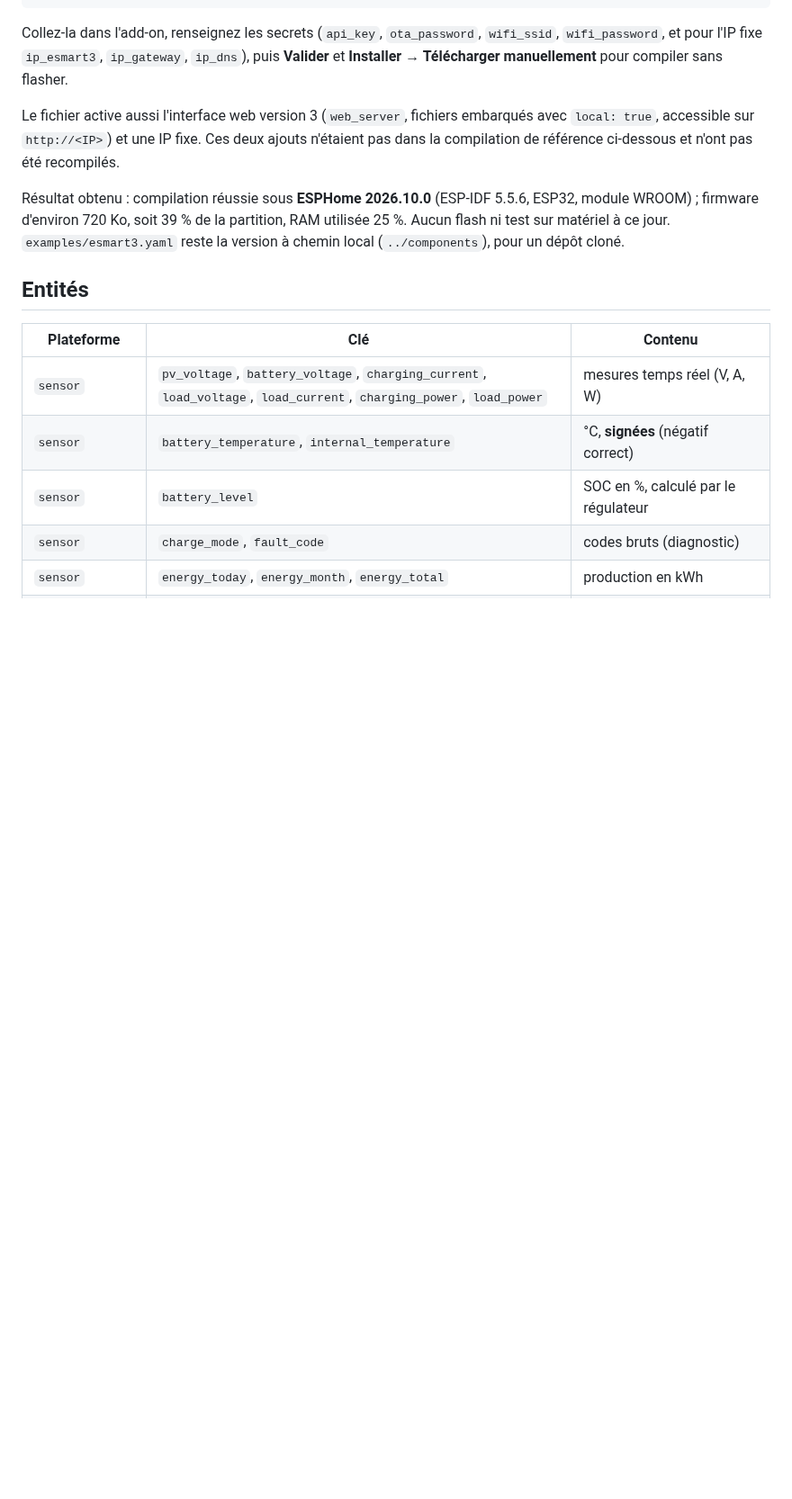
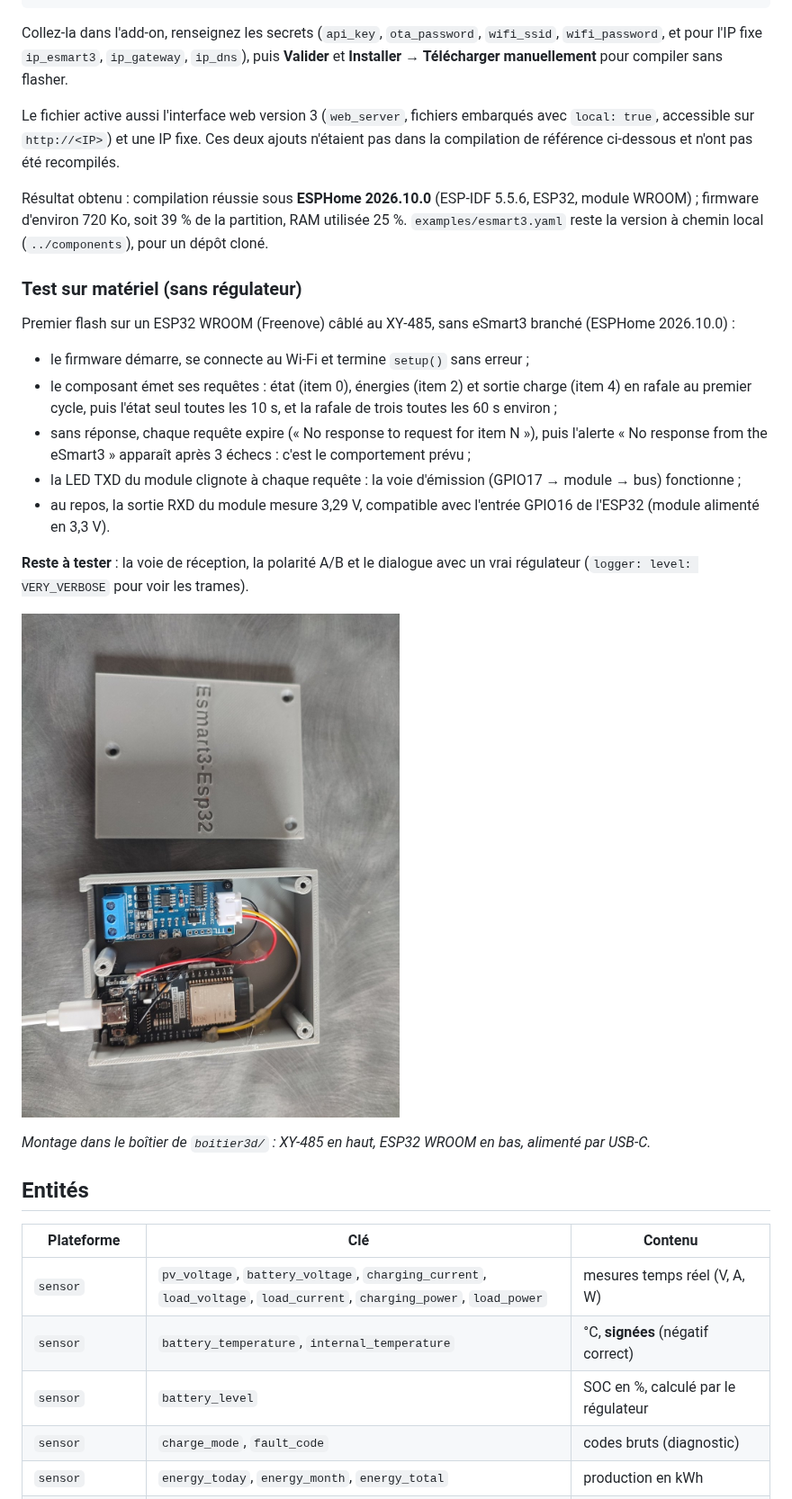
Before and after one commit to patmtp35/Esphome_Esmart3, a Markdown page: README.md, the part around one of its changes. Shown at 90% size. GitHub-like rendering; pictures changed too: boitier3d/montage_boitier_esp32_xy485.jpg (added); blank space fills up the shorter version.

Commit message:
Ajoute la photo du montage (boitier3d) ; README : premiers tests sur matériel sans régulateur
Co-Authored-By: Claude Sonnet 5.5 <noreply@anthropic.com>
Claude-Session: https://claude.ai/code/session_01GFx9XTnHbe9rds41oudRg9

```diff
--- a/README.md
+++ b/README.md
@@ -79,8 +79,27 @@ Collez-la dans l'add-on, renseignez les secrets (`api_key`, `ota_password`, `wif
 Le fichier active aussi l'interface web version 3 (`web_server`, fichiers embarqués avec `local: true`, accessible sur `http://<IP>`) et une IP fixe. Ces deux ajouts n'étaient pas dans la compilation de référence ci-dessous et n'ont pas été recompilés.
 
 Résultat obtenu : compilation réussie sous **ESPHome 2026.10.0** (ESP-IDF 5.5.6, ESP32, module WROOM) ; firmware
-d'environ 720 Ko, soit 39 % de la partition, RAM utilisée 25 %. Aucun flash ni test sur matériel à ce jour.
+d'environ 720 Ko, soit 39 % de la partition, RAM utilisée 25 %.
 `examples/esmart3.yaml` reste la version à chemin local (`../components`), pour un dépôt cloné.
+
+### Test sur matériel (sans régulateur)
+
+Premier flash sur un ESP32 WROOM (Freenove) câblé au XY-485, sans eSmart3 branché (ESPHome 2026.10.0) :
+
+* le firmware démarre, se connecte au Wi-Fi et termine `setup()` sans erreur ;
+* le composant émet ses requêtes : état (item 0), énergies (item 2) et sortie charge (item 4) en rafale au premier
+  cycle, puis l'état seul toutes les 10 s, et la rafale de trois toutes les 60 s environ ;
+* sans réponse, chaque requête expire (« No response to request for item N »), puis l'alerte « No response from the
+  eSmart3 » apparaît après 3 échecs : c'est le comportement prévu ;
+* la LED TXD du module clignote à chaque requête : la voie d'émission (GPIO17 → module → bus) fonctionne ;
+* au repos, la sortie RXD du module mesure 3,29 V, compatible avec l'entrée GPIO16 de l'ESP32 (module alimenté en 3,3 V).
+
+**Reste à tester** : la voie de réception, la polarité A/B et le dialogue avec un vrai régulateur
+(`logger: level: VERY_VERBOSE` pour voir les trames).
+
+![Montage dans le boîtier imprimé en 3D](boitier3d/montage_boitier_esp32_xy485.jpg)
+
+*Montage dans le boîtier de `boitier3d/` : XY-485 en haut, ESP32 WROOM en bas, alimenté par USB-C.*
 
 ## Entités
 
```
Also changed, not shown: other parts of README.md (+1 -1 lines).
